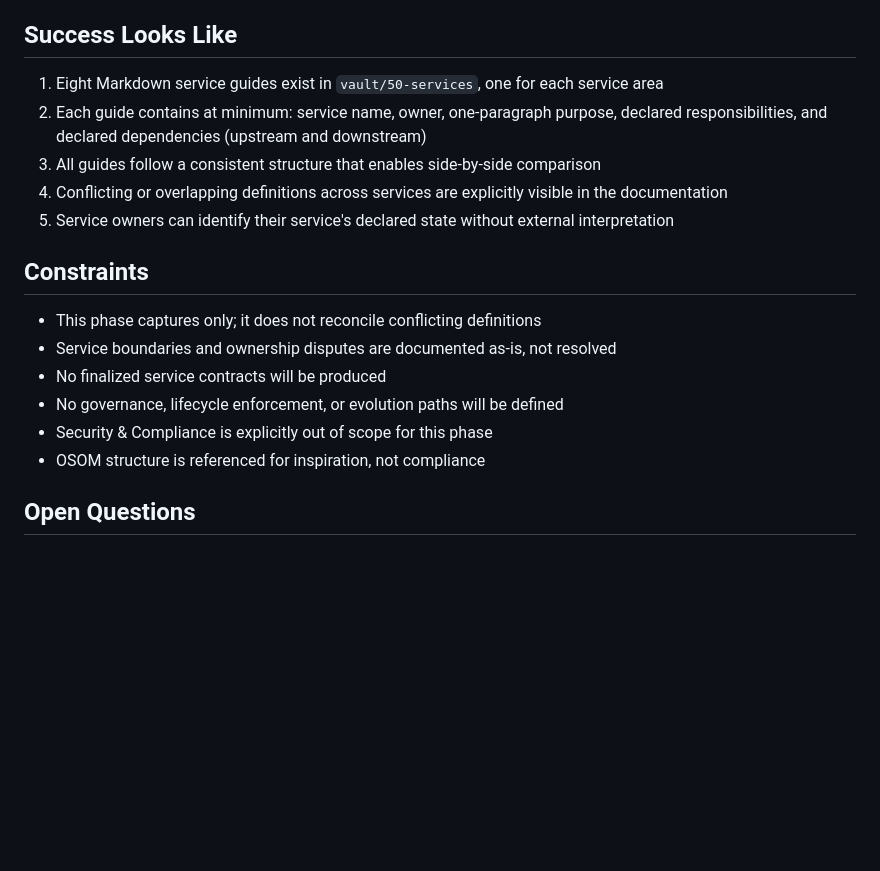
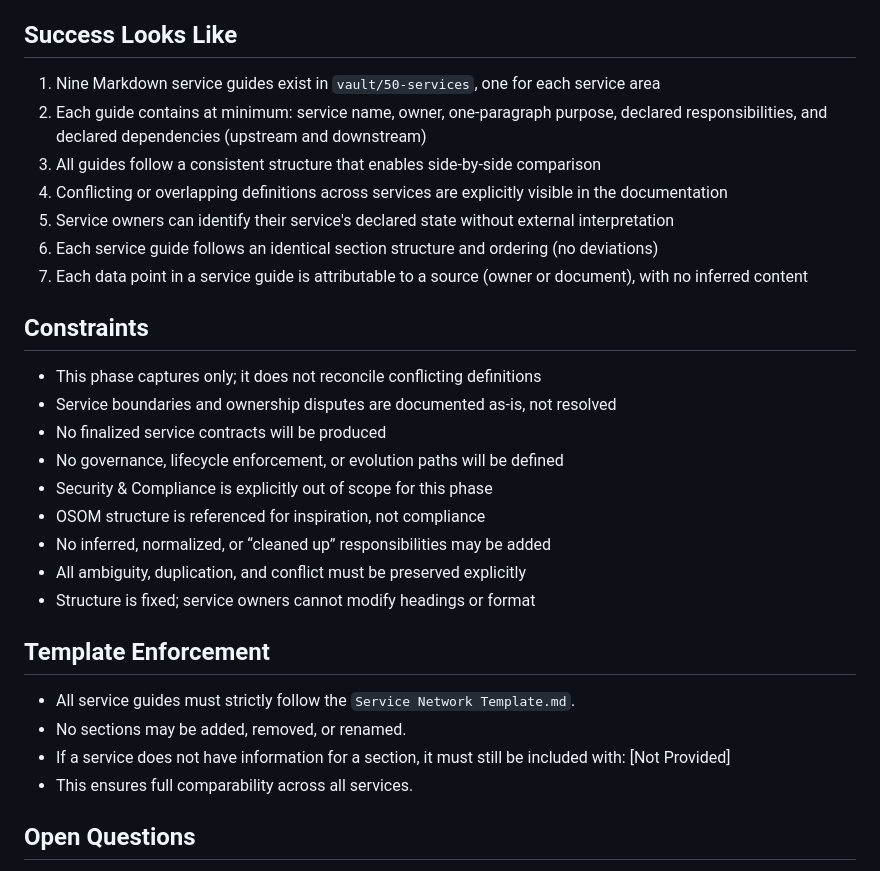
Before and after one commit to nelsonuwp/connected-brain, a Markdown page: vault/30-initiatives/2026-02-23 Service Guides Updates (Intermediate).md, the part around one of its changes. GitHub-like rendering; blank space fills up the shorter version.

```diff
--- a/vault/30-initiatives/2026-02-23 Service Guides Updates (Intermediate).md
+++ b/vault/30-initiatives/2026-02-23 Service Guides Updates (Intermediate).md
@@ -12,11 +12,13 @@ Capture a baseline, machine-readable representation of our current service lands
 We currently lack a unified view of our service network, making cross-service discussions subjective and fragmented. This initiative creates normalized Markdown artifacts for each service that capture declared current state—responsibilities, dependencies, and boundaries—without attempting to reconcile conflicts or enforce alignment. These pre-contract artifacts will surface inconsistencies and seed future OSOM-compliant service contracts.
 
 ## Success Looks Like
-1. Eight Markdown service guides exist in `vault/50-services`, one for each service area
+1. Nine Markdown service guides exist in `vault/50-services`, one for each service area
 2. Each guide contains at minimum: service name, owner, one-paragraph purpose, declared responsibilities, and declared dependencies (upstream and downstream)
 3. All guides follow a consistent structure that enables side-by-side comparison
 4. Conflicting or overlapping definitions across services are explicitly visible in the documentation
 5. Service owners can identify their service's declared state without external interpretation
+6. Each service guide follows an identical section structure and ordering (no deviations)
+7. Each data point in a service guide is attributable to a source (owner or document), with no inferred content
 
 ## Constraints
 - This phase captures only; it does not reconcile conflicting definitions
@@ -25,6 +27,15 @@ We currently lack a unified view of our service network, making cross-service di
 - No governance, lifecycle enforcement, or evolution paths will be defined
 - Security & Compliance is explicitly out of scope for this phase
 - OSOM structure is referenced for inspiration, not compliance
+- No inferred, normalized, or “cleaned up” responsibilities may be added
+- All ambiguity, duplication, and conflict must be preserved explicitly
+- Structure is fixed; service owners cannot modify headings or format
+
+## Template Enforcement
+- All service guides must strictly follow the `Service Network Template.md`.
+- No sections may be added, removed, or renamed.
+- If a service does not have information for a section, it must still be included with: [Not Provided]
+- This ensures full comparability across all services.
 
 ## Open Questions
 - How far do current services deviate from clean OSOM-aligned boundaries? This determines the scale of future reconciliation work.
```
Also changed, not shown: other parts of vault/30-initiatives/2026-02-23 Service Guides Updates (Intermediate).md (+18 -16 lines), 1 other file.
